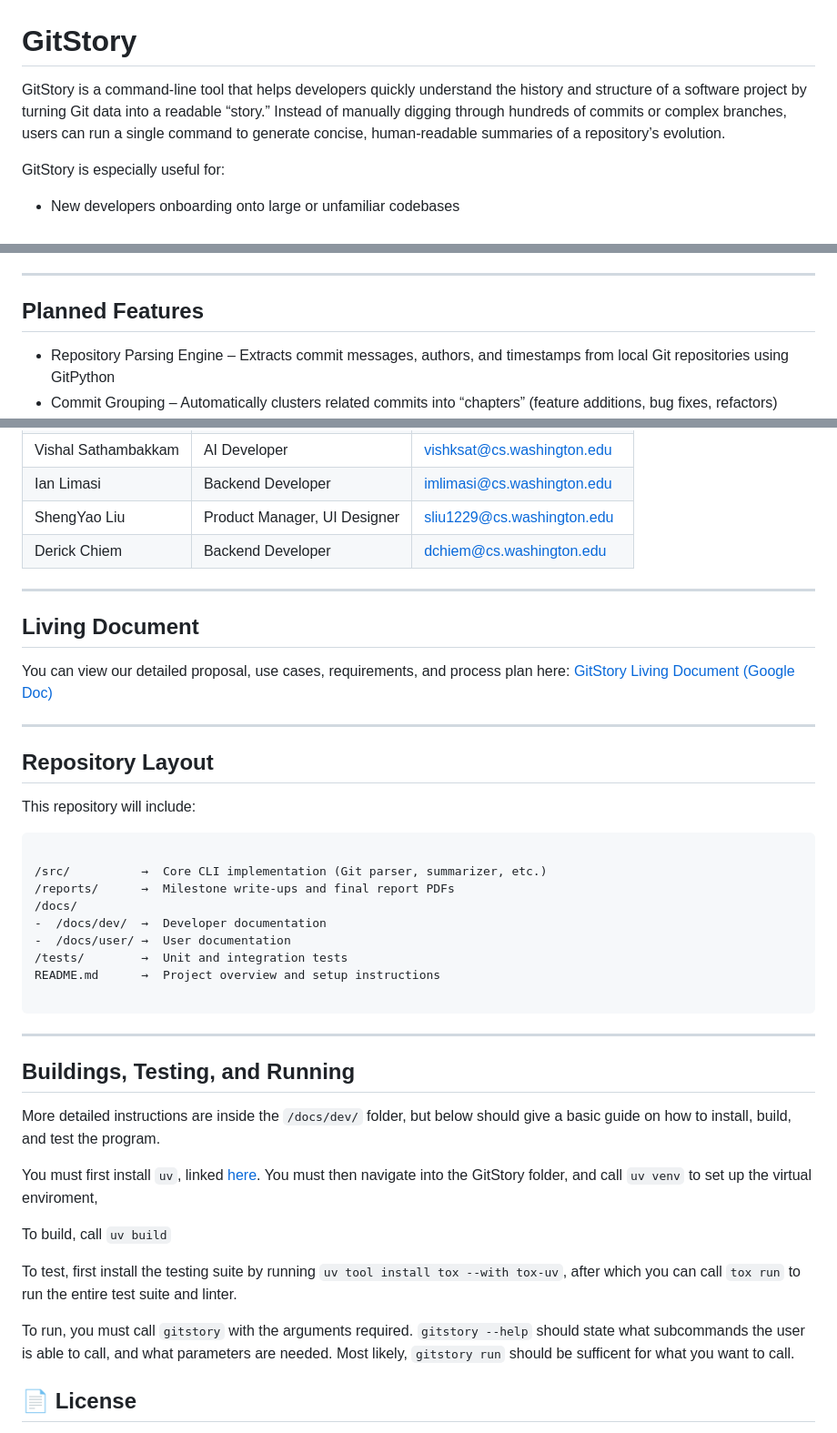
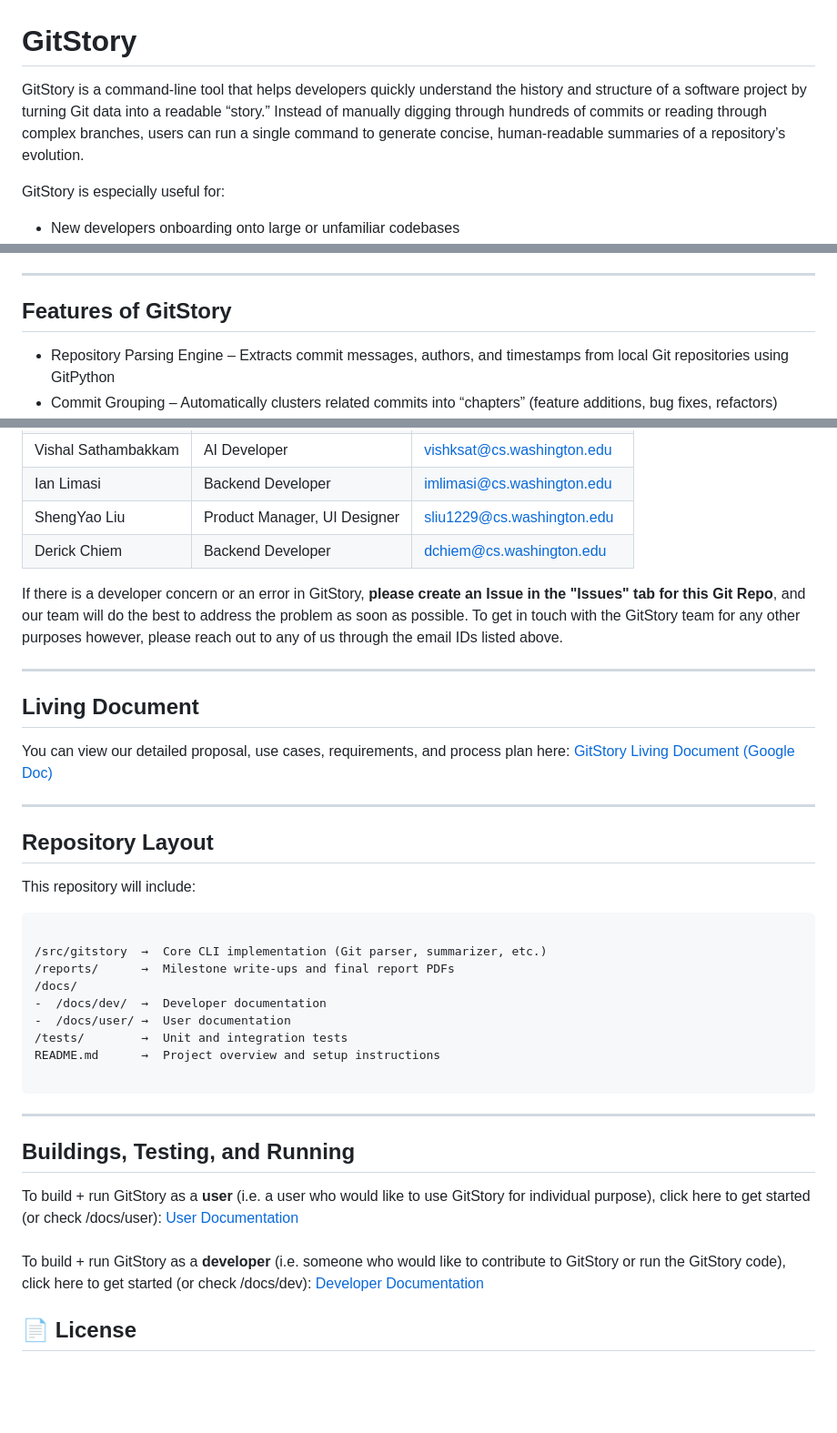
Before and after one commit to vinamra57/gitstory, a Markdown page: README.md, 3 parts joined by grey strips. Shown: that part at 91% size. Rendered like a GitHub page; blank space fills up the shorter version.

````diff
--- a/README.md
+++ b/README.md
@@ -1,6 +1,6 @@
 # GitStory
 
-GitStory is a command-line tool that helps developers quickly understand the history and structure of a software project by turning Git data into a readable “story.” Instead of manually digging through hundreds of commits or complex branches, users can run a single command to generate concise, human-readable summaries of a repository’s evolution.
+GitStory is a command-line tool that helps developers quickly understand the history and structure of a software project by turning Git data into a readable “story.” Instead of manually digging through hundreds of commits or reading through complex branches, users can run a single command to generate concise, human-readable summaries of a repository’s evolution.
 
 GitStory is especially useful for:
 - New developers onboarding onto large or unfamiliar codebases
@@ -21,7 +21,7 @@ Our long-term vision is to make project history as easy to understand as reading
 
 ---
 
-## Planned Features
+## Features of GitStory
 
 - Repository Parsing Engine – Extracts commit messages, authors, and timestamps from local Git repositories using GitPython
 - Commit Grouping – Automatically clusters related commits into “chapters” (feature additions, bug fixes, refactors)
@@ -48,6 +48,8 @@ Stretch Goals
 | ShengYao Liu | Product Manager, UI Designer | sliu1229@cs.washington.edu
 | Derick Chiem | Backend Developer | dchiem@cs.washington.edu
 
+If there is a developer concern or an error in GitStory, **please create an Issue in the "Issues" tab for this Git Repo**, and our team will do the best to address the problem as soon as possible. To get in touch with the GitStory team for any other purposes however, please reach out to any of us through the email IDs listed above.
+
 ---
 
 ## Living Document
@@ -61,7 +63,7 @@ You can view our detailed proposal, use cases, requirements, and process plan he
 This repository will include:
 ```
 
-/src/          →  Core CLI implementation (Git parser, summarizer, etc.)
+/src/gitstory  →  Core CLI implementation (Git parser, summarizer, etc.)
 /reports/      →  Milestone write-ups and final report PDFs
 /docs/
 -  /docs/dev/  →  Developer documentation
@@ -75,15 +77,9 @@ README.md      →  Project overview and setup instructions
 
 ## Buildings, Testing, and Running
 
-More detailed instructions are inside the `/docs/dev/` folder, but below should give a basic guide on how to install, build, and test the program.
-
-You must first install `uv`, linked [here](https://docs.astral.sh/uv/getting-started/installation/). You must then navigate into the GitStory folder, and call `uv venv` to set up the virtual enviroment,
-
-To build, call `uv build`
-
-To test, first install the testing suite by running `uv tool install tox --with tox-uv`, after which you can call `tox run` to run the entire test suite and linter.
-
-To run, you must call `gitstory` with the arguments required. `gitstory --help` should state what subcommands the user is able to call, and what parameters are needed. Most likely, `gitstory run` should be sufficent for what you want to call.
+To build + run GitStory as a **user** (i.e. a user who would like to use GitStory for individual purpose), click here to get started (or check /docs/user): [User Documentation](docs/user)\
+\
+To build + run GitStory as a **developer** (i.e. someone who would like to contribute to GitStory or run the GitStory code), click here to get started (or check /docs/dev): [Developer Documentation](docs/dev)
 
 ## 📄 License
 
````
